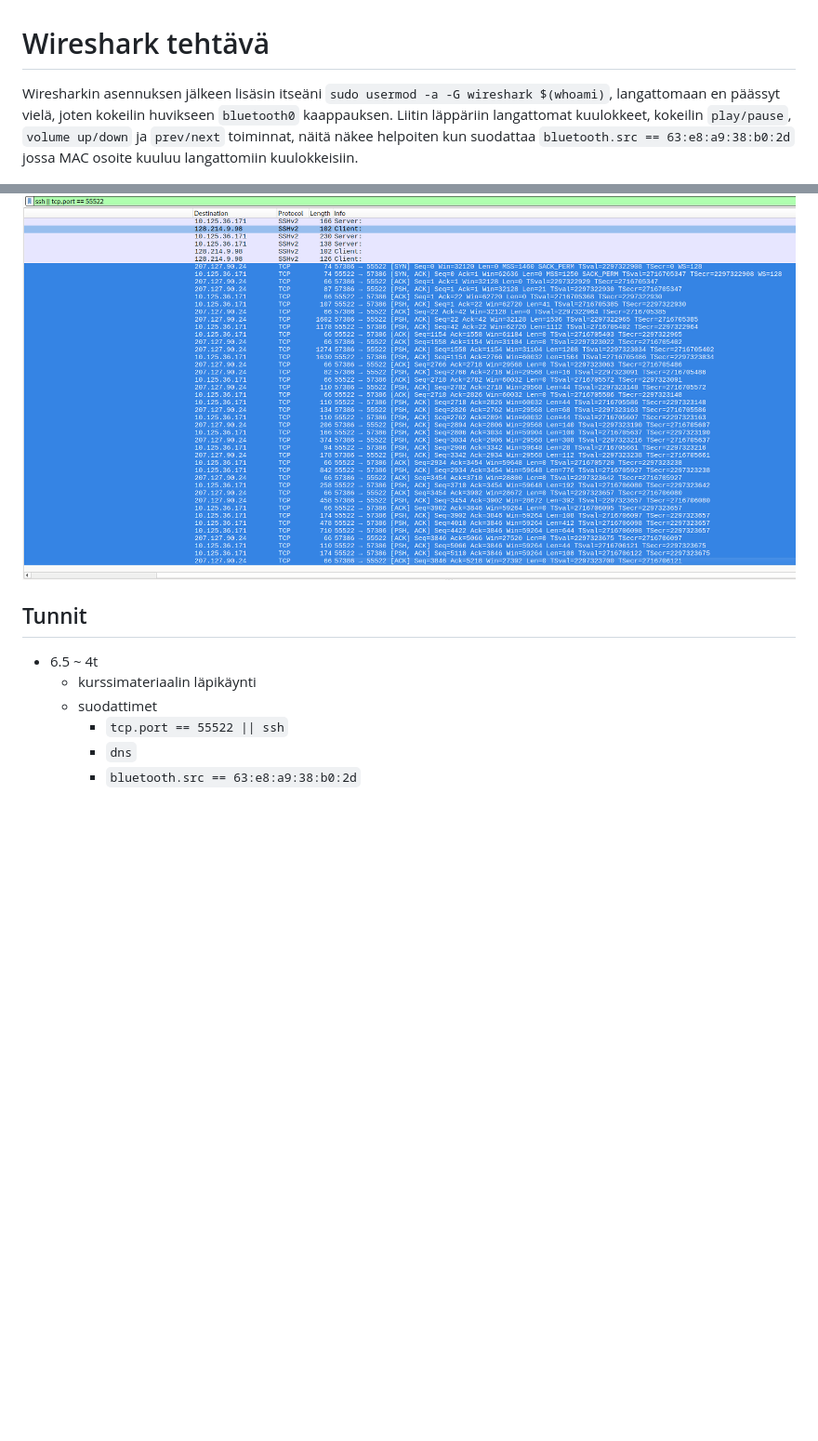
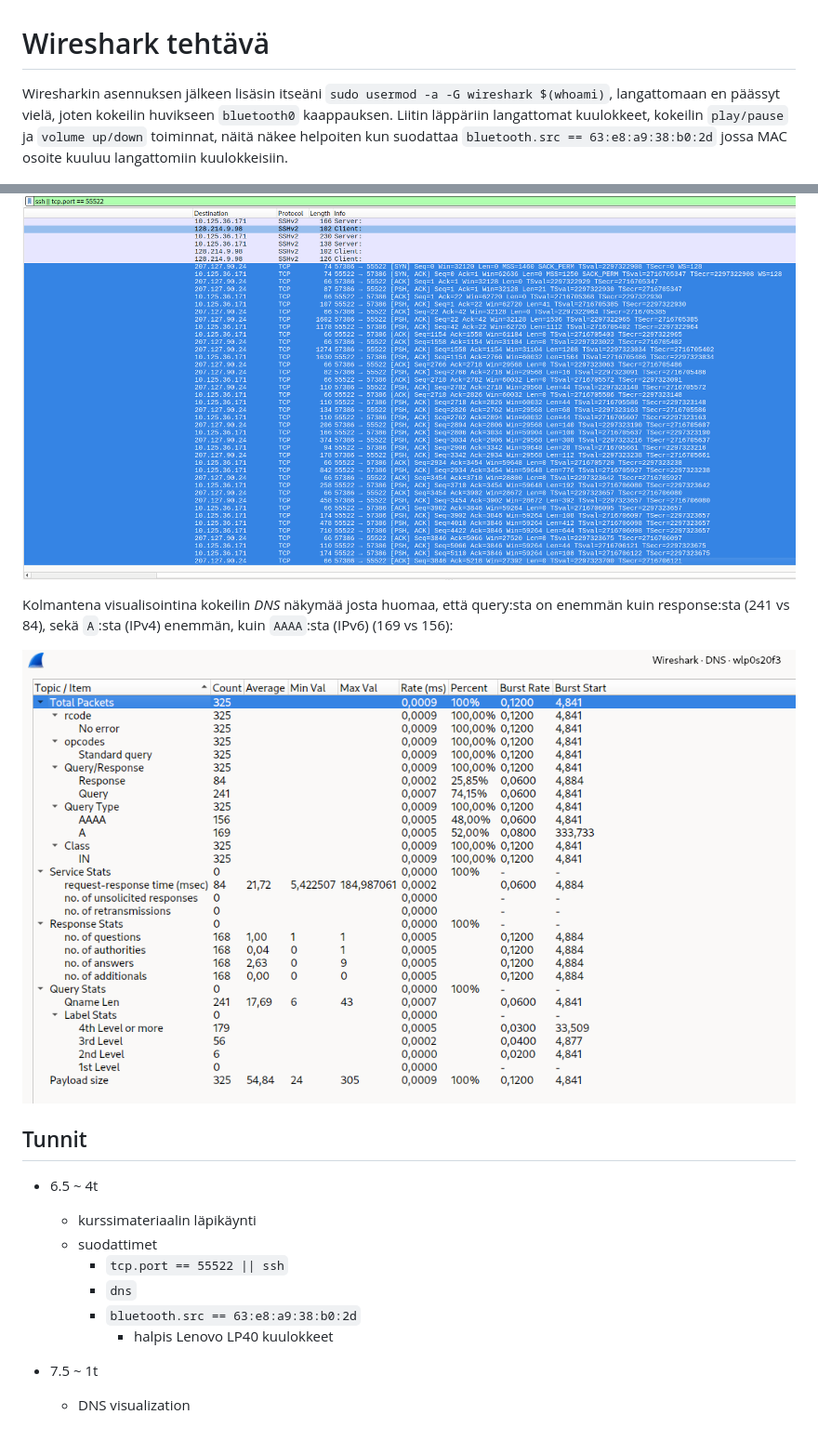
Before and after one commit to tomjtoth/Tietoliikenne-harkkari, a Markdown page: 1-wireshark/README.md, 2 parts joined by grey strips. Shown: that part at 93% size. Rendered like a GitHub page; pictures changed too: 1-wireshark/dns.png (added); blank space fills up the shorter version.

Commit message:
DNS added

```diff
--- a/1-wireshark/README.md
+++ b/1-wireshark/README.md
@@ -1,6 +1,6 @@
 # Wireshark tehtävä
 
-Wiresharkin asennuksen jälkeen lisäsin itseäni `sudo usermod -a -G wireshark $(whoami)`, langattomaan en päässyt vielä, joten kokeilin huvikseen `bluetooth0` kaappauksen. Liitin läppäriin langattomat kuulokkeet, kokeilin `play/pause`, `volume up/down` ja `prev/next` toiminnat, näitä näkee helpoiten kun suodattaa `bluetooth.src == 63:e8:a9:38:b0:2d` jossa MAC osoite kuuluu langattomiin kuulokkeisiin.
+Wiresharkin asennuksen jälkeen lisäsin itseäni `sudo usermod -a -G wireshark $(whoami)`, langattomaan en päässyt vielä, joten kokeilin huvikseen `bluetooth0` kaappauksen. Liitin läppäriin langattomat kuulokkeet, kokeilin `play/pause` ja `volume up/down` toiminnat, näitä näkee helpoiten kun suodattaa `bluetooth.src == 63:e8:a9:38:b0:2d` jossa MAC osoite kuuluu langattomiin kuulokkeisiin.
 
 ![bluetooth-play-pause](./bluetooth-play-pause.png)
 
@@ -40,6 +42,9 @@ Toisaalta jos SSH ei kuuntele vakioportilla 22, niin wireshark ei enää ees nä
 
 ![SSH handshake@55522](./ssh-handshake-55522.png)
 
+Kolmantena visualisointina kokeilin *DNS* näkymää josta huomaa, että query:sta on enemmän kuin response:sta (241 vs 84), sekä `A`:sta (IPv4) enemmän, kuin `AAAA`:sta (IPv6) (169 vs 156):
+
+![DNS](./dns.png)
 
 ## Tunnit
 
@@ -49,3 +54,7 @@ Toisaalta jos SSH ei kuuntele vakioportilla 22, niin wireshark ei enää ees nä
 		- `tcp.port == 55522 || ssh`
 		- `dns`
 		- `bluetooth.src == 63:e8:a9:38:b0:2d`
+			- halpis Lenovo LP40 kuulokkeet
+
+- 7.5 ~ 1t
+	- DNS visualization
```
Also changed, not shown: other parts of 1-wireshark/README.md (+2 -0 lines).
